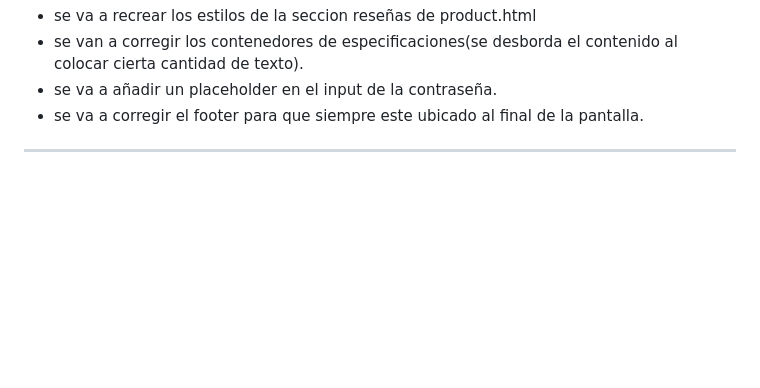
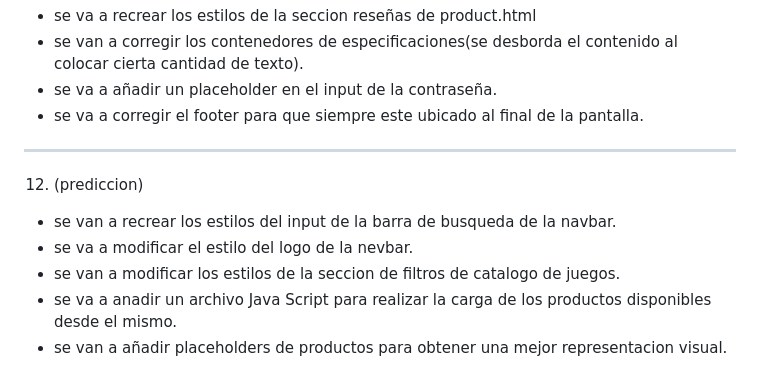
Before and after one commit to Demian-Denegri/app-web-cliente-demian-denegri, a Markdown page: predicciones.md, the part around the change. GitHub-like rendering; blank space fills up the shorter version.

Commit message:
Actualizacion (PREDICCIONES)

```diff
--- a/predicciones.md
+++ b/predicciones.md
@@ -292,3 +292,9 @@ Texto "Tenés un código de descuento" con un accordion/colapse que al clickearl
 - se va a añadir un placeholder en el input de la contraseña.
 - se va a corregir el footer para que siempre este ubicado al final de la pantalla.
 -------------------------------------------------------------------------------------
+12. (prediccion)
+- se van a recrear los estilos del input de la barra de busqueda de la navbar.
+- se va a modificar el estilo del logo de la nevbar.
+- se van a modificar los estilos de la seccion de filtros de catalogo de juegos.
+- se va a anadir un archivo Java Script para realizar la carga de los productos disponibles desde el mismo.
+- se van a añadir placeholders de productos para obtener una mejor representacion visual.
```
